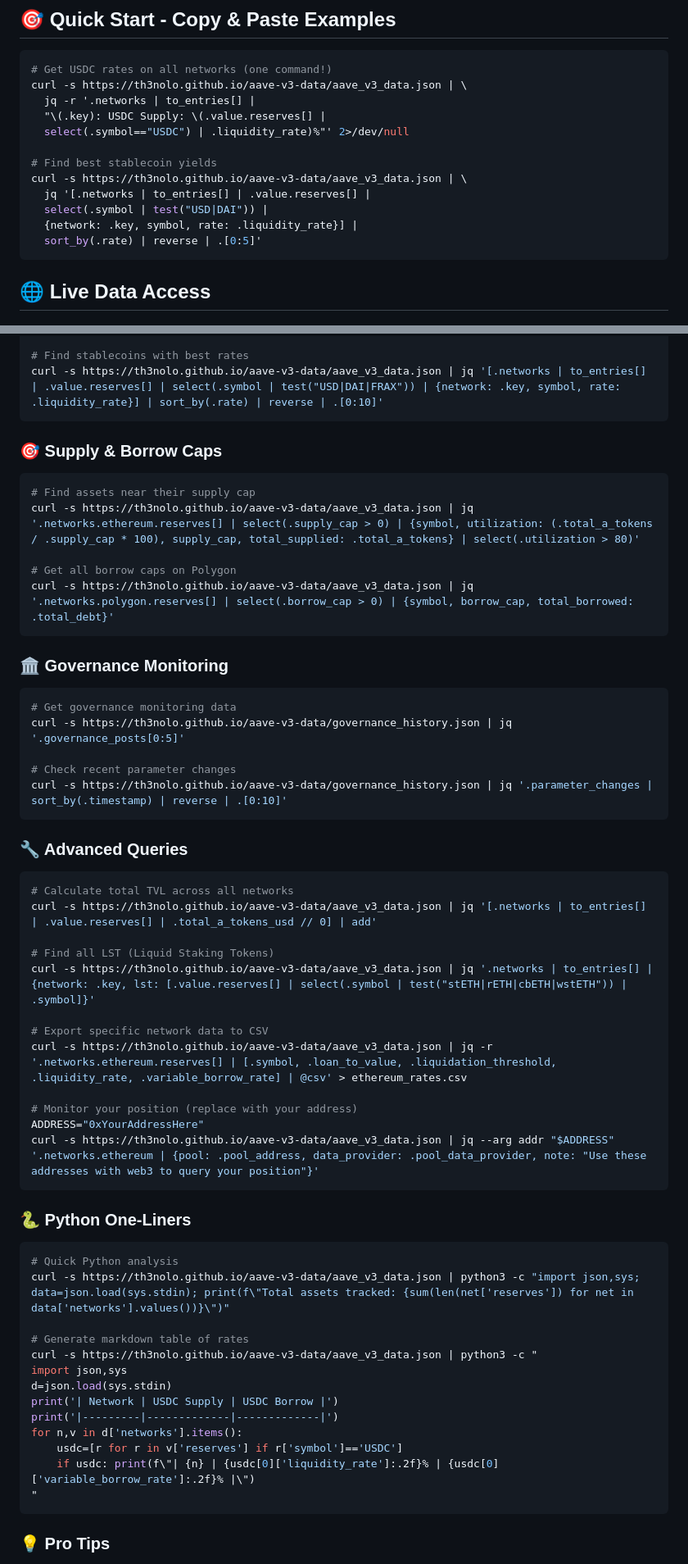
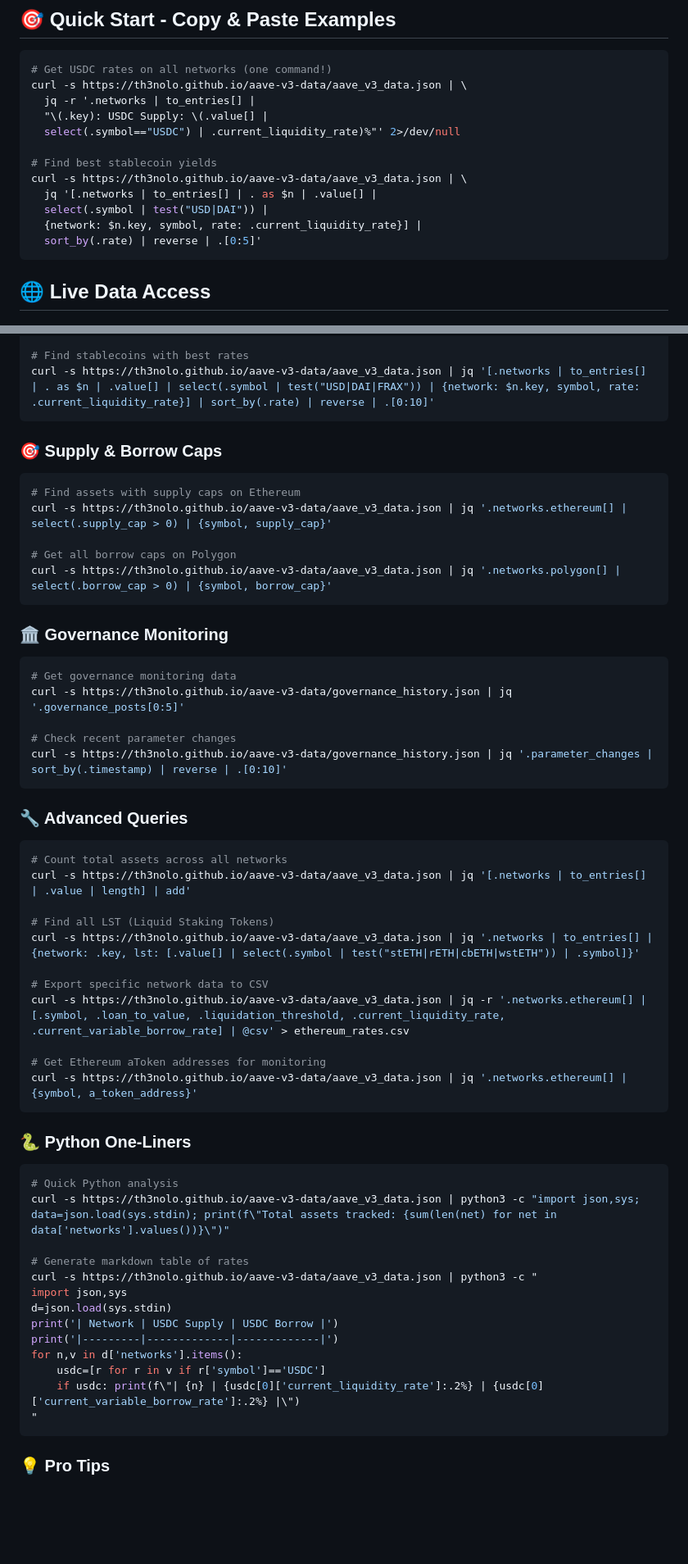
Before and after one commit to th3nolo/aave-v3-data, a Markdown page: README.md, 2 parts joined by grey strips. Shown at 82% size. Rendered like a GitHub page; blank space fills up the shorter version.

````diff
--- a/README.md
+++ b/README.md
@@ -18,14 +18,14 @@
 # Get USDC rates on all networks (one command!)
 curl -s https://th3nolo.github.io/aave-v3-data/aave_v3_data.json | \
   jq -r '.networks | to_entries[] |
-  "\(.key): USDC Supply: \(.value.reserves[] |
-  select(.symbol=="USDC") | .liquidity_rate)%"' 2>/dev/null
+  "\(.key): USDC Supply: \(.value[] |
+  select(.symbol=="USDC") | .current_liquidity_rate)%"' 2>/dev/null
 
 # Find best stablecoin yields
 curl -s https://th3nolo.github.io/aave-v3-data/aave_v3_data.json | \
-  jq '[.networks | to_entries[] | .value.reserves[] |
+  jq '[.networks | to_entries[] | . as $n | .value[] |
   select(.symbol | test("USD|DAI")) |
-  {network: .key, symbol, rate: .liquidity_rate}] |
+  {network: $n.key, symbol, rate: .current_liquidity_rate}] |
   sort_by(.rate) | reverse | .[0:5]'
 ```
 
@@ -166,16 +164,16 @@ curl -s https://th3nolo.github.io/aave-v3-data/aave_v3_data.json | jq '.networks
 
 # Find stablecoins with best rates
-curl -s https://th3nolo.github.io/aave-v3-data/aave_v3_data.json | jq '[.networks | to_entries[] | .value.reserves[] | select(.symbol | test("USD|DAI|FRAX")) | {network: .key, symbol, rate: .liquidity_rate}] | sort_by(.rate) | reverse | .[0:10]'
+curl -s https://th3nolo.github.io/aave-v3-data/aave_v3_data.json | jq '[.networks | to_entries[] | . as $n | .value[] | select(.symbol | test("USD|DAI|FRAX")) | {network: $n.key, symbol, rate: .current_liquidity_rate}] | sort_by(.rate) | reverse | .[0:10]'
 ```
 
 ### 🎯 Supply & Borrow Caps
 
 ```bash
-# Find assets near their supply cap
-curl -s https://th3nolo.github.io/aave-v3-data/aave_v3_data.json | jq '.networks.ethereum.reserves[] | select(.supply_cap > 0) | {symbol, utilization: (.total_a_tokens / .supply_cap * 100), supply_cap, total_supplied: .total_a_tokens} | select(.utilization > 80)'
+# Find assets with supply caps on Ethereum
+curl -s https://th3nolo.github.io/aave-v3-data/aave_v3_data.json | jq '.networks.ethereum[] | select(.supply_cap > 0) | {symbol, supply_cap}'
 
 # Get all borrow caps on Polygon
-curl -s https://th3nolo.github.io/aave-v3-data/aave_v3_data.json | jq '.networks.polygon.reserves[] | select(.borrow_cap > 0) | {symbol, borrow_cap, total_borrowed: .total_debt}'
+curl -s https://th3nolo.github.io/aave-v3-data/aave_v3_data.json | jq '.networks.polygon[] | select(.borrow_cap > 0) | {symbol, borrow_cap}'
 ```
 
 ### 🏛️ Governance Monitoring
@@ -191,25 +189,24 @@ curl -s https://th3nolo.github.io/aave-v3-data/governance_history.json | jq '.pa
 ### 🔧 Advanced Queries
 
 ```bash
-# Calculate total TVL across all networks
-curl -s https://th3nolo.github.io/aave-v3-data/aave_v3_data.json | jq '[.networks | to_entries[] | .value.reserves[] | .total_a_tokens_usd // 0] | add'
+# Count total assets across all networks
+curl -s https://th3nolo.github.io/aave-v3-data/aave_v3_data.json | jq '[.networks | to_entries[] | .value | length] | add'
 
 # Find all LST (Liquid Staking Tokens)
-curl -s https://th3nolo.github.io/aave-v3-data/aave_v3_data.json | jq '.networks | to_entries[] | {network: .key, lst: [.value.reserves[] | select(.symbol | test("stETH|rETH|cbETH|wstETH")) | .symbol]}'
+curl -s https://th3nolo.github.io/aave-v3-data/aave_v3_data.json | jq '.networks | to_entries[] | {network: .key, lst: [.value[] | select(.symbol | test("stETH|rETH|cbETH|wstETH")) | .symbol]}'
 
 # Export specific network data to CSV
-curl -s https://th3nolo.github.io/aave-v3-data/aave_v3_data.json | jq -r '.networks.ethereum.reserves[] | [.symbol, .loan_to_value, .liquidation_threshold, .liquidity_rate, .variable_borrow_rate] | @csv' > ethereum_rates.csv
+curl -s https://th3nolo.github.io/aave-v3-data/aave_v3_data.json | jq -r '.networks.ethereum[] | [.symbol, .loan_to_value, .liquidation_threshold, .current_liquidity_rate, .current_variable_borrow_rate] | @csv' > ethereum_rates.csv
 
-# Monitor your position (replace with your address)
-ADDRESS="0xYourAddressHere"
-curl -s https://th3nolo.github.io/aave-v3-data/aave_v3_data.json | jq --arg addr "$ADDRESS" '.networks.ethereum | {pool: .pool_address, data_provider: .pool_data_provider, note: "Use these addresses with web3 to query your position"}'
+# Get Ethereum aToken addresses for monitoring
+curl -s https://th3nolo.github.io/aave-v3-data/aave_v3_data.json | jq '.networks.ethereum[] | {symbol, a_token_address}'
 ```
 
 ### 🐍 Python One-Liners
 
 ```bash
 # Quick Python analysis
-curl -s https://th3nolo.github.io/aave-v3-data/aave_v3_data.json | python3 -c "import json,sys; data=json.load(sys.stdin); print(f\"Total assets tracked: {sum(len(net['reserves']) for net in data['networks'].values())}\")"
+curl -s https://th3nolo.github.io/aave-v3-data/aave_v3_data.json | python3 -c "import json,sys; data=json.load(sys.stdin); print(f\"Total assets tracked: {sum(len(net) for net in data['networks'].values())}\")"
 
 # Generate markdown table of rates
 curl -s https://th3nolo.github.io/aave-v3-data/aave_v3_data.json | python3 -c "
@@ -218,8 +215,8 @@ d=json.load(sys.stdin)
 print('| Network | USDC Supply | USDC Borrow |')
 print('|---------|-------------|-------------|')
 for n,v in d['networks'].items():
-    usdc=[r for r in v['reserves'] if r['symbol']=='USDC']
-    if usdc: print(f\"| {n} | {usdc[0]['liquidity_rate']:.2f}% | {usdc[0]['variable_borrow_rate']:.2f}% |\")
+    usdc=[r for r in v if r['symbol']=='USDC']
+    if usdc: print(f\"| {n} | {usdc[0]['current_liquidity_rate']:.2%} | {usdc[0]['current_variable_borrow_rate']:.2%} |\")
 "
 ```
 
````
Also changed, not shown: other parts of README.md (+19 -21 lines).
